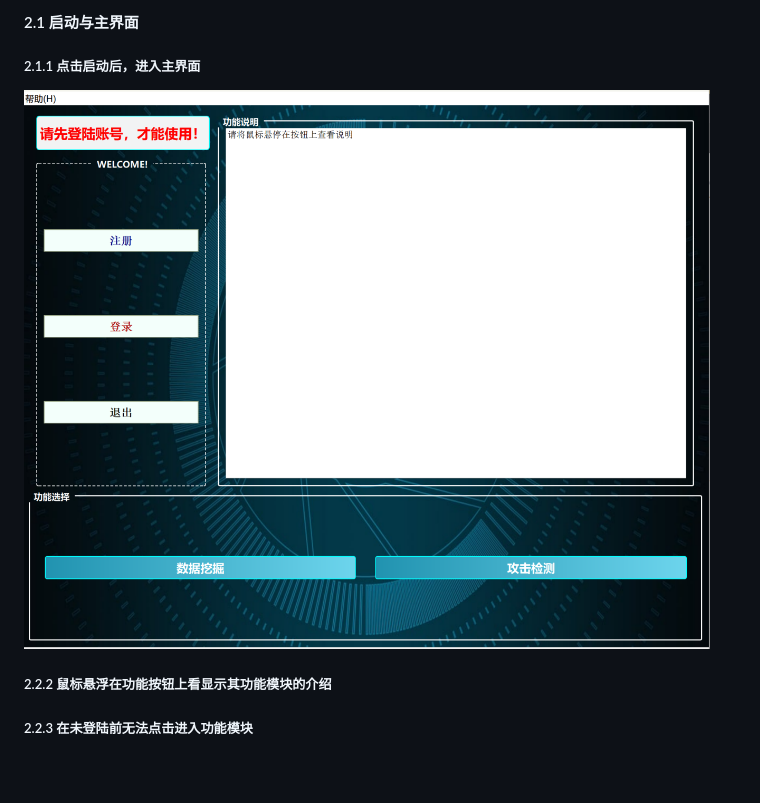
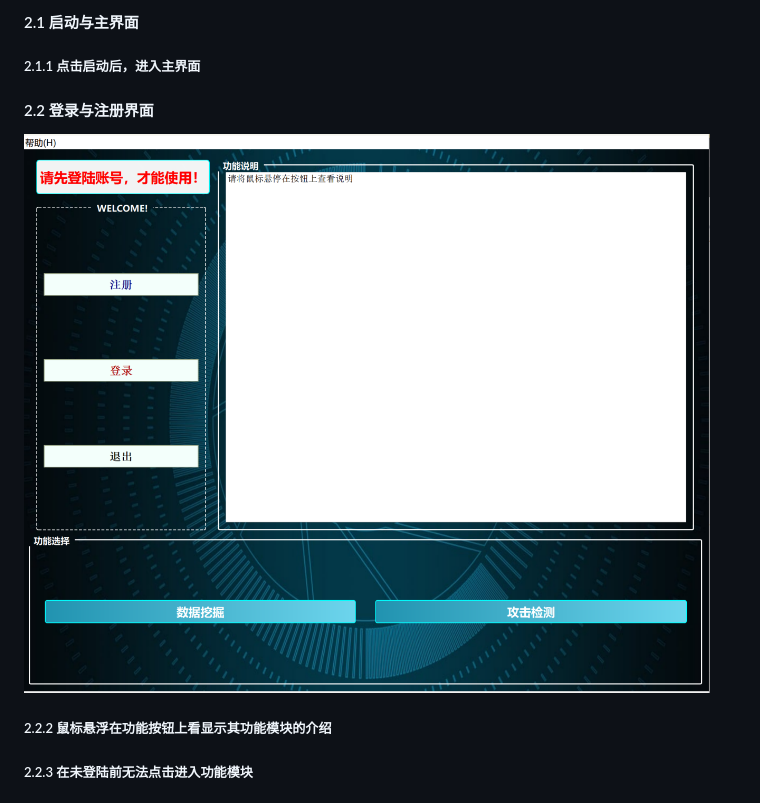
Before and after one commit to nakakak/SentinelMiner, a Markdown page: README.md, the part around the change. Drawn GitHub-style; blank space fills up the shorter version.

```diff
--- a/README.md
+++ b/README.md
@@ -29,7 +29,10 @@
 #### 2.1  启动与主界面
 
 ##### 2.1.1 点击启动后，进入主界面
-![启动界面](images/1.png)
+#### 2.2 登录与注册界面
+
+![登录界面截图](images/1.png)
+
 
 ##### 2.2.2 鼠标悬浮在功能按钮上看显示其功能模块的介绍
 
```
